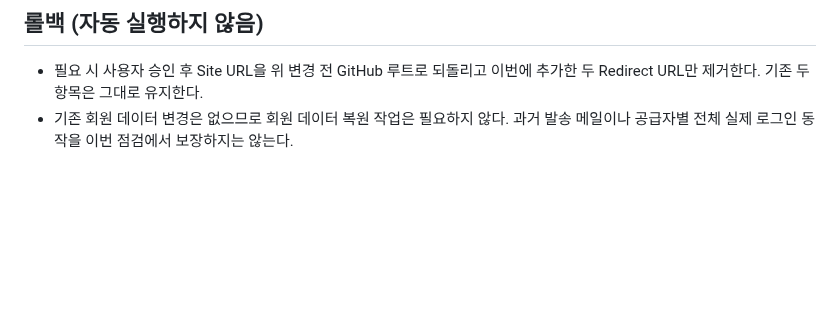
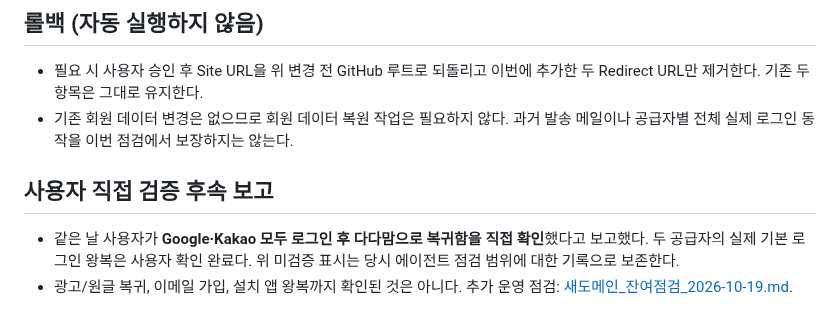
Before and after one commit to adultryun188-lang/dadamom-test, a Markdown page: docs/새도메인_인증주소_수정검증_2026-10-19.md, the part around the change. Drawn GitHub-style; blank space fills up the shorter version.

```diff
--- a/docs/새도메인_인증주소_수정검증_2026-10-19.md
+++ b/docs/새도메인_인증주소_수정검증_2026-10-19.md
@@ -53,3 +53,8 @@
 
 - 필요 시 사용자 승인 후 Site URL을 위 변경 전 GitHub 루트로 되돌리고 이번에 추가한 두 Redirect URL만 제거한다. 기존 두 항목은 그대로 유지한다.
 - 기존 회원 데이터 변경은 없으므로 회원 데이터 복원 작업은 필요하지 않다. 과거 발송 메일이나 공급자별 전체 실제 로그인 동작을 이번 점검에서 보장하지는 않는다.
+
+## 사용자 직접 검증 후속 보고
+
+- 같은 날 사용자가 **Google·Kakao 모두 로그인 후 다다맘으로 복귀함을 직접 확인**했다고 보고했다. 두 공급자의 실제 기본 로그인 왕복은 사용자 확인 완료다. 위 미검증 표시는 당시 에이전트 점검 범위에 대한 기록으로 보존한다.
+- 광고/원글 복귀, 이메일 가입, 설치 앱 왕복까지 확인된 것은 아니다. 추가 운영 점검: [새도메인_잔여점검_2026-10-19.md](./새도메인_잔여점검_2026-10-19.md).
```
Also changed, not shown: docs/새도메인_잔여점검_2026-10-19.md (added, +92 -0 lines), docs/인수인계_2026-10-16.md (+1 -0 lines).
